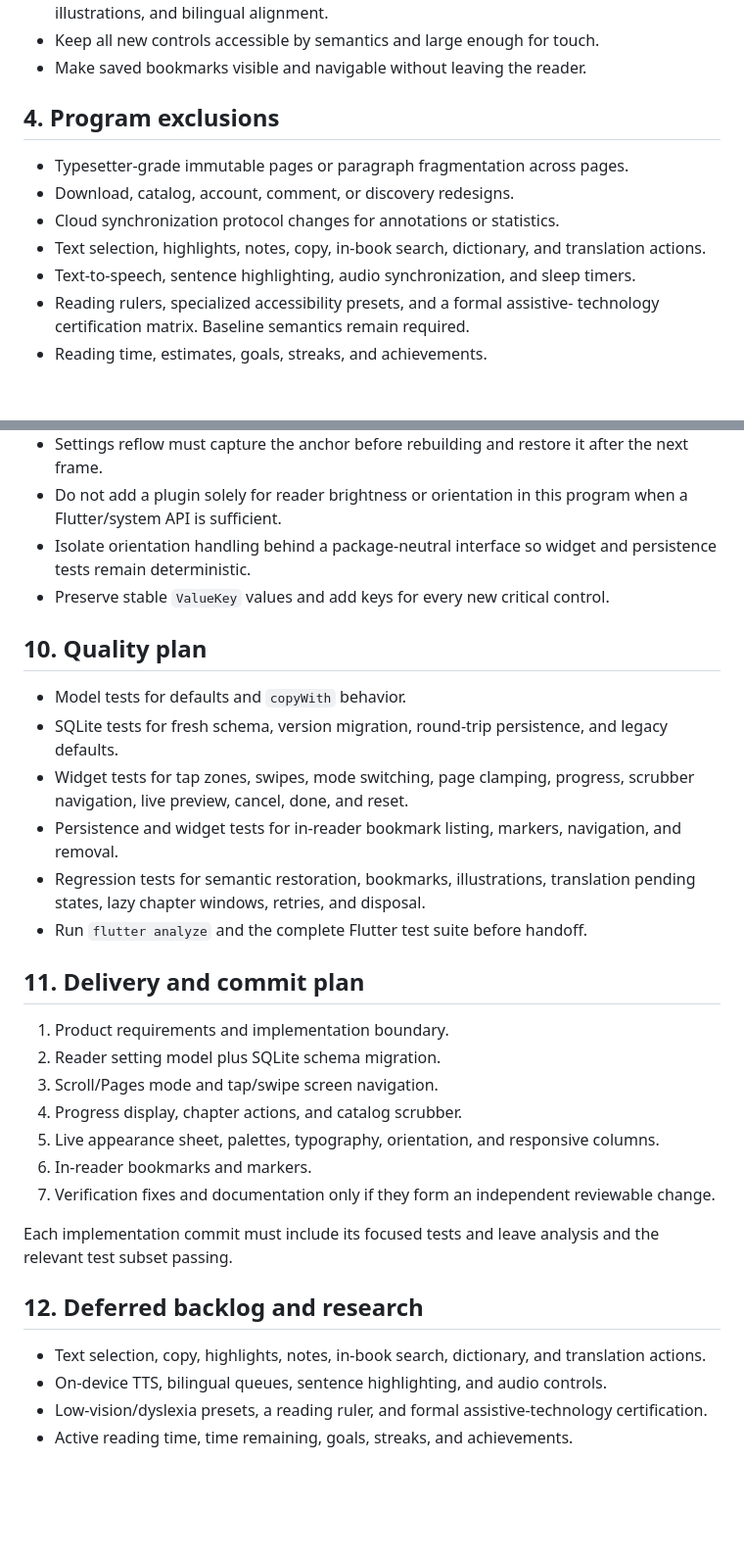
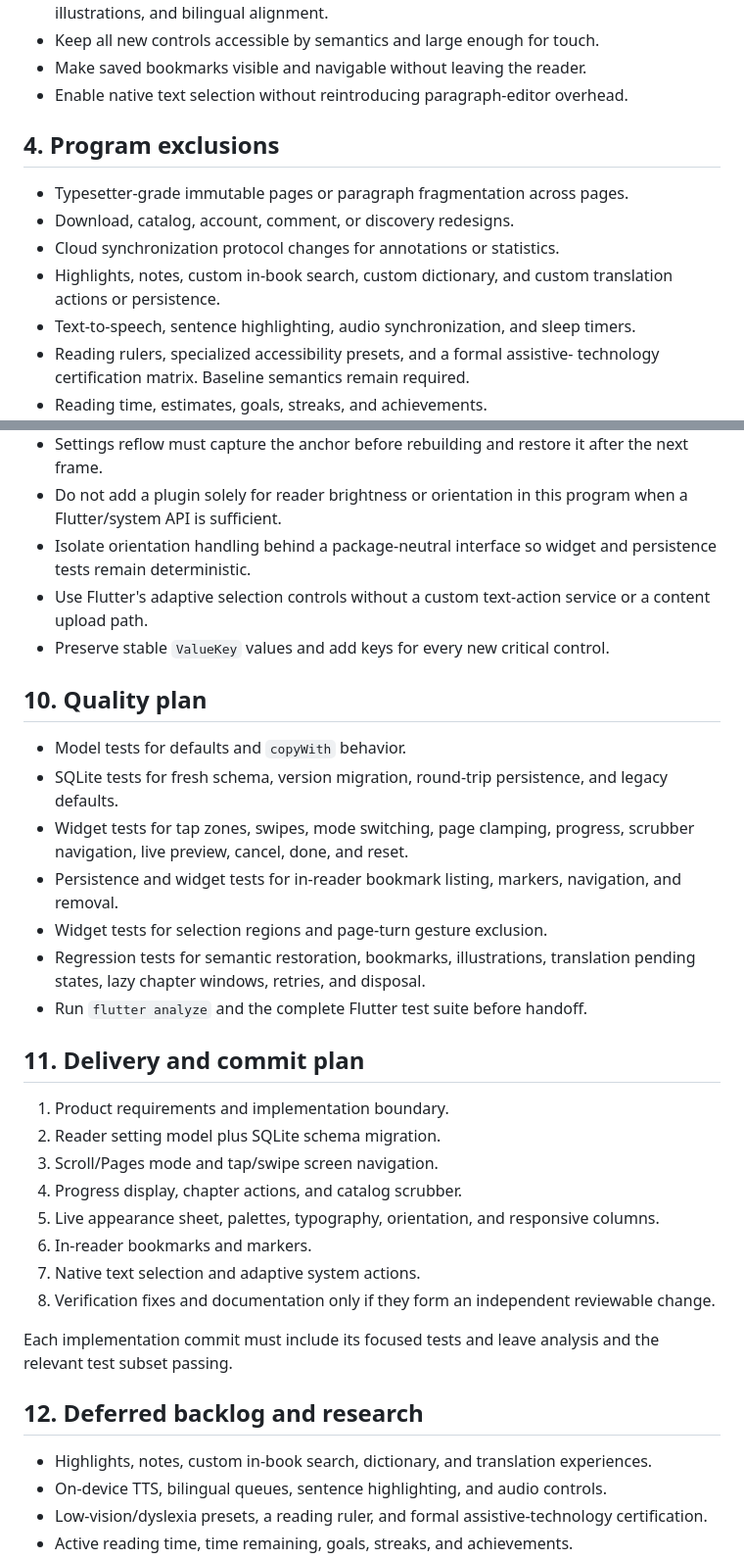
Before and after one commit to troyt-666/novelia-mobile, a Markdown page: docs/reader-experience-v2-prd.md, 2 parts joined by grey strips. Shown at 98% size. Drawn GitHub-style; blank space fills up the shorter version.

```diff
--- a/docs/reader-experience-v2-prd.md
+++ b/docs/reader-experience-v2-prd.md
@@ -53,14 +56,15 @@ purpose-built book reader.
   bookmarks, illustrations, and bilingual alignment.
 - Keep all new controls accessible by semantics and large enough for touch.
 - Make saved bookmarks visible and navigable without leaving the reader.
+- Enable native text selection without reintroducing paragraph-editor overhead.
 
 ## 4. Program exclusions
 
 - Typesetter-grade immutable pages or paragraph fragmentation across pages.
 - Download, catalog, account, comment, or discovery redesigns.
 - Cloud synchronization protocol changes for annotations or statistics.
-- Text selection, highlights, notes, copy, in-book search, dictionary, and
-  translation actions.
+- Highlights, notes, custom in-book search, custom dictionary, and custom
+  translation actions or persistence.
 - Text-to-speech, sentence highlighting, audio synchronization, and sleep
   timers.
 - Reading rulers, specialized accessibility presets, and a formal assistive-
@@ -286,6 +313,8 @@ Acceptance:
   program when a Flutter/system API is sufficient.
 - Isolate orientation handling behind a package-neutral interface so widget and
   persistence tests remain deterministic.
+- Use Flutter's adaptive selection controls without a custom text-action service
+  or a content upload path.
 - Preserve stable `ValueKey` values and add keys for every new critical control.
 
 ## 10. Quality plan
@@ -297,6 +326,7 @@ Acceptance:
   scrubber navigation, live preview, cancel, done, and reset.
 - Persistence and widget tests for in-reader bookmark listing, markers,
   navigation, and removal.
+- Widget tests for selection regions and page-turn gesture exclusion.
 - Regression tests for semantic restoration, bookmarks, illustrations,
   translation pending states, lazy chapter windows, retries, and disposal.
 - Run `flutter analyze` and the complete Flutter test suite before handoff.
@@ -310,7 +340,8 @@ Acceptance:
 5. Live appearance sheet, palettes, typography, orientation, and responsive
    columns.
 6. In-reader bookmarks and markers.
-7. Verification fixes and documentation only if they form an independent
+7. Native text selection and adaptive system actions.
+8. Verification fixes and documentation only if they form an independent
    reviewable change.
 
 Each implementation commit must include its focused tests and leave analysis
@@ -318,8 +349,8 @@ and the relevant test subset passing.
 
 ## 12. Deferred backlog and research
 
-- Text selection, copy, highlights, notes, in-book search, dictionary, and
-  translation actions.
+- Highlights, notes, custom in-book search, dictionary, and translation
+  experiences.
 - On-device TTS, bilingual queues, sentence highlighting, and audio controls.
 - Low-vision/dyslexia presets, a reading ruler, and formal assistive-technology
   certification.
```
Also changed, not shown: other parts of docs/reader-experience-v2-prd.md (+28 -2 lines).
